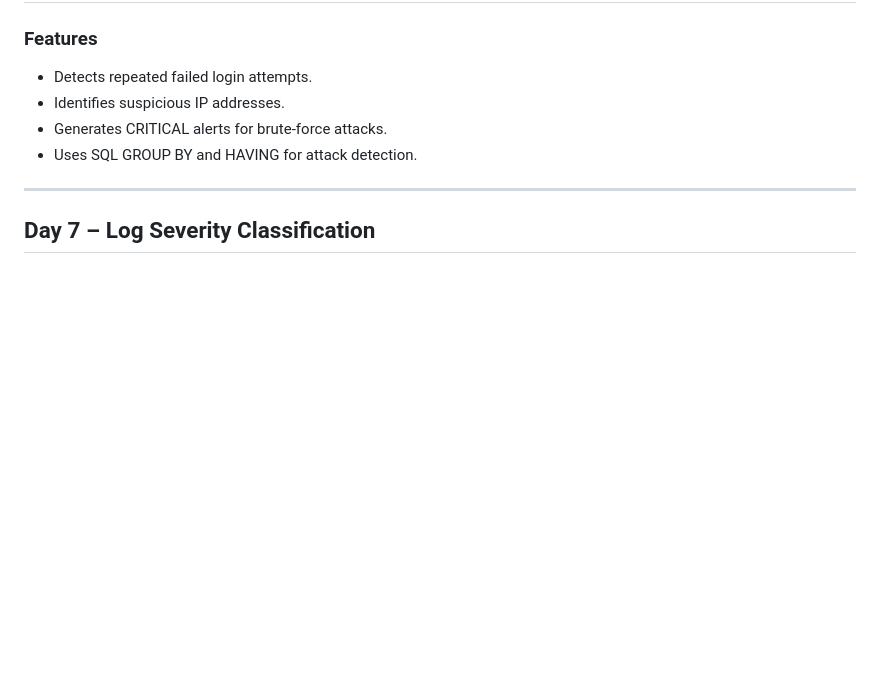
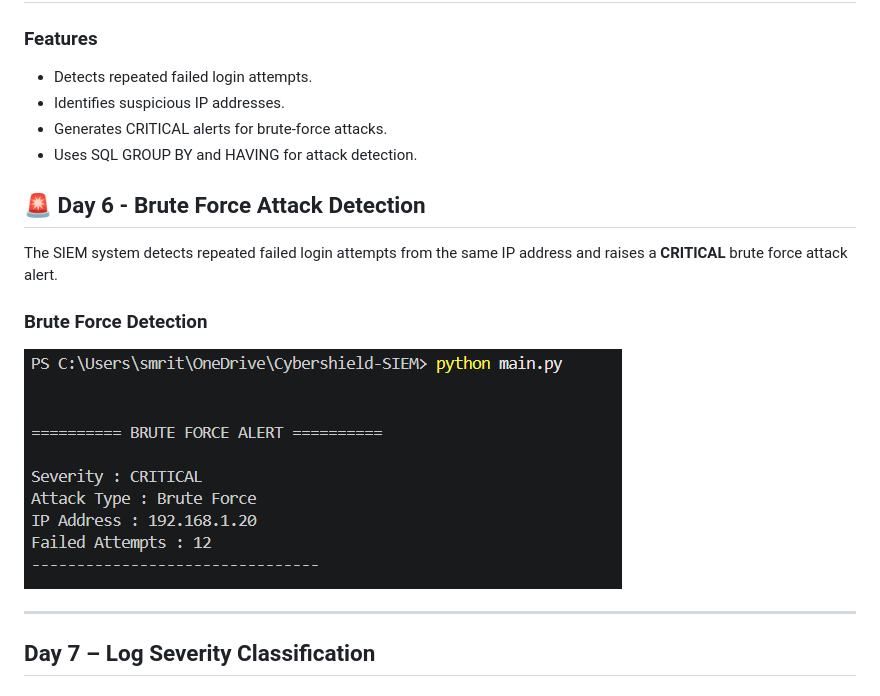
Before and after one commit to nisargarnayak22-lgtm/CyberDefender-SIEM, a Markdown page: readme.md, the part around one of its changes. Drawn GitHub-style; pictures changed too: screenshot/brute_force_detection.png (added); blank space fills up the shorter version.

Commit message:
Added Day 6, Day 7, Day 8 and Day 9 screenshots to README

```diff
--- a/readme.md
+++ b/readme.md
@@ -94,6 +94,14 @@ Implemented a SIEM Dashboard that displays:
 - Generates CRITICAL alerts for brute-force attacks.
 - Uses SQL GROUP BY and HAVING for attack detection.
 
+## 🚨 Day 6 - Brute Force Attack Detection
+
+The SIEM system detects repeated failed login attempts from the same IP address and raises a **CRITICAL** brute force attack alert.
+
+### Brute Force Detection
+
+![Brute Force Detection](screenshot/brute_force_detection.png)
+
 ---
 
 ## Day 7 – Log Severity Classification
```
Also changed, not shown: other parts of readme.md (+0 -2 lines), 2 other files.
